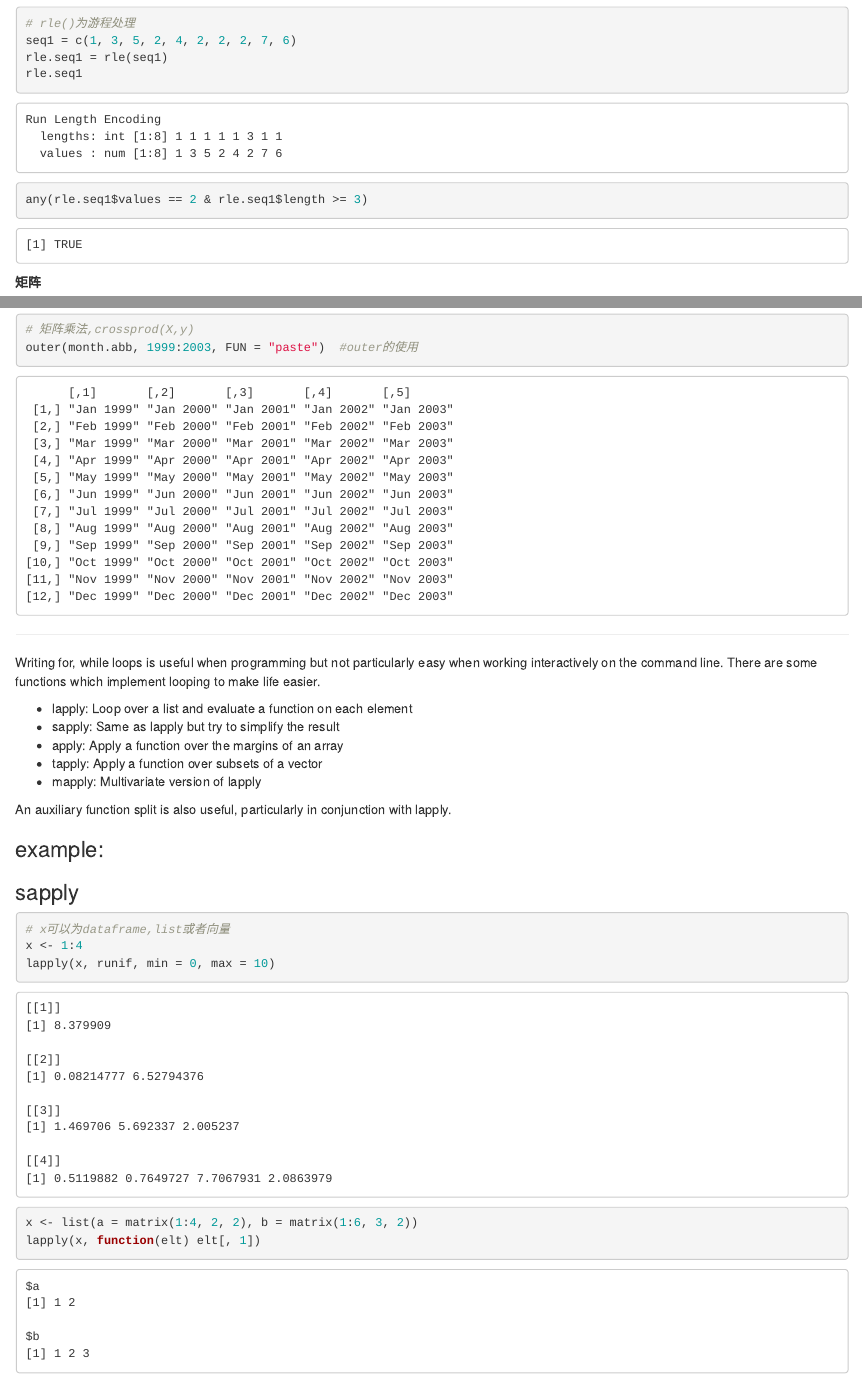
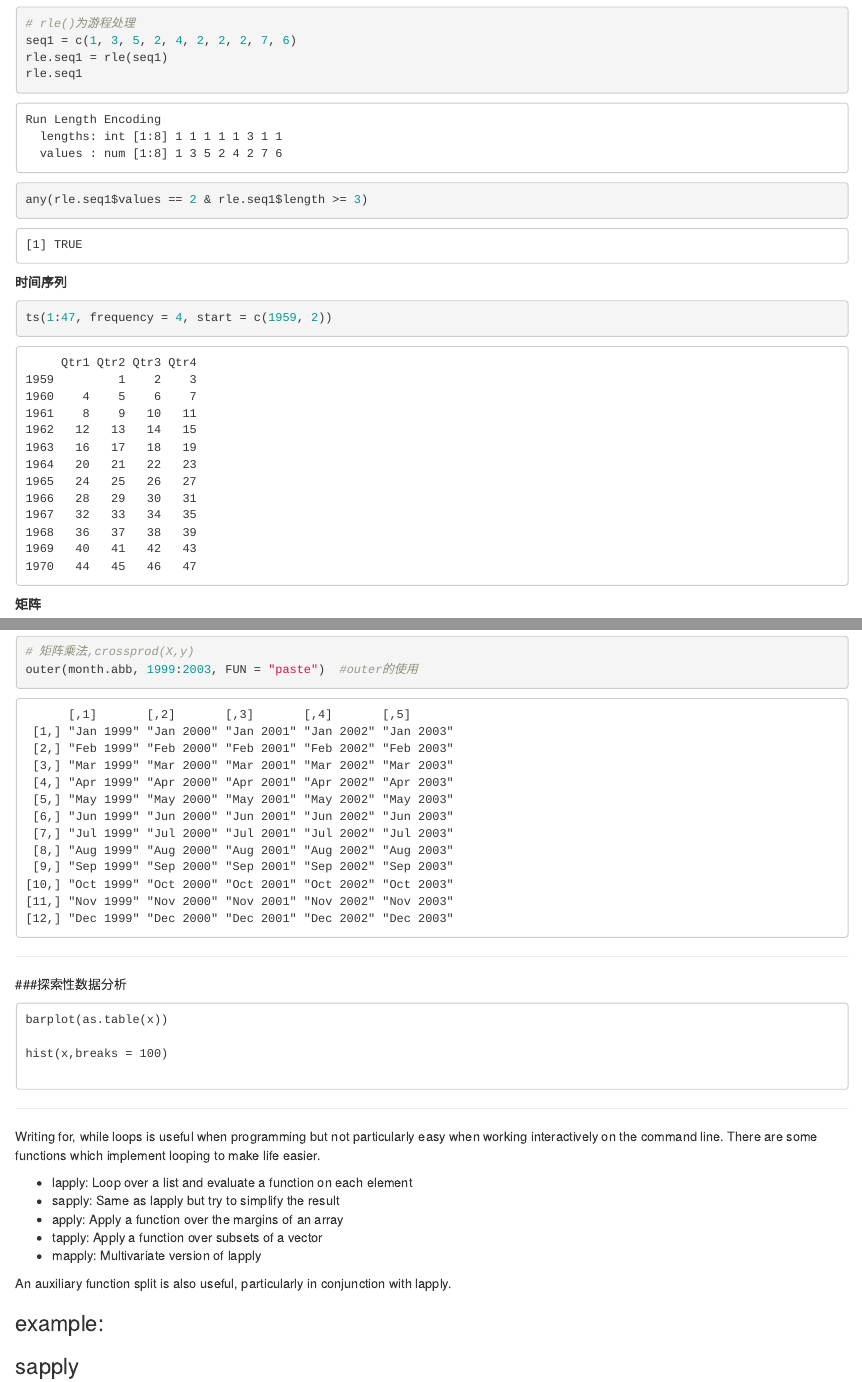
Before and after one commit to buluyellow/R_attack, an R Markdown document (R_attack.Rmd): the page in a window 1100 px wide, from 9640 px down, and a second part further down, joined at a grey line. Rendered offline with R 4.5, knitr and Pandoc, with nearby package versions.

````diff
--- a/R_attack.Rmd
+++ b/R_attack.Rmd
@@ -331,6 +331,17 @@
 
 ```
 
+**时间序列**
+
+
+```{r}
+
+ts(1:47,frequency = 4,start = c(1959,2))
+
+```
+
+
+
 **矩阵**
 
 ```{r}
@@ -346,6 +357,18 @@
 
  #矩阵乘法,crossprod(X,y)
 outer(month.abb, 1999:2003, FUN = "paste") #outer的使用
+
+
+```
+
+----------
+
+###探索性数据分析
+
+```
+barplot(as.table(x))
+
+hist(x,breaks = 100)
 
 
 ```
````
